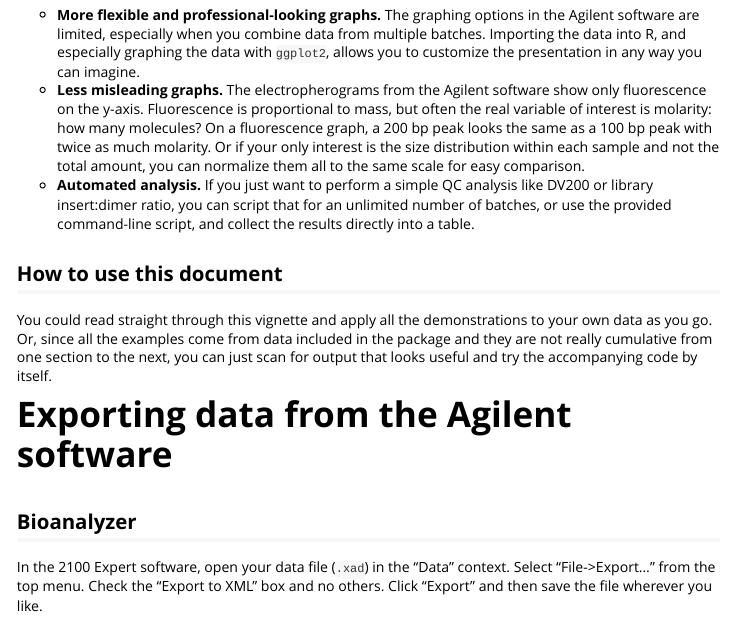
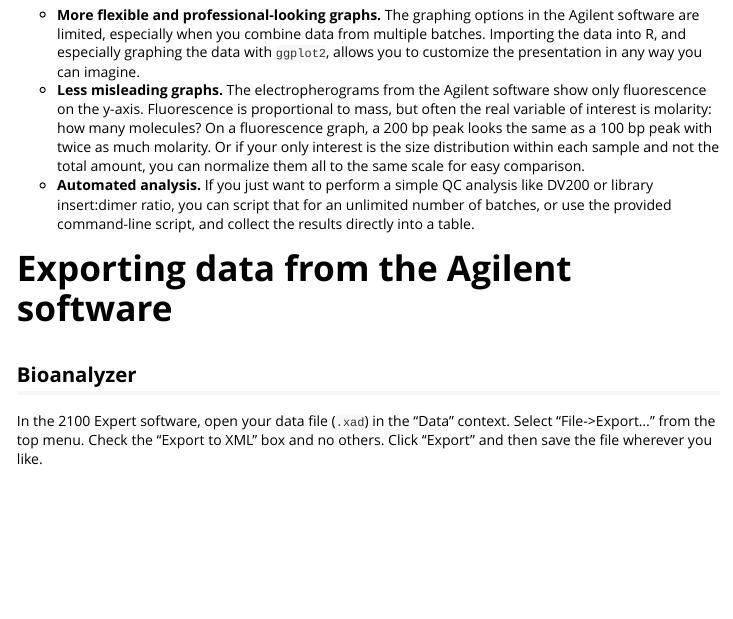
Before and after one commit to jwfoley/bioanalyzeR, an R Markdown document (vignettes/bioanalyzeR.Rmd): the page in a window 1100 px wide, from 600 px down. Rendered offline with R 4.5, knitr and Pandoc, with nearby package versions; some code elsewhere in the file could not run offline; long lines of code are wrapped.

Commit message:
remove fluff

```diff
--- a/vignettes/bioanalyzeR.Rmd
+++ b/vignettes/bioanalyzeR.Rmd
@@ -45,10 +45,6 @@
 * **More flexible and professional-looking graphs.** The graphing options in the Agilent software are limited, especially when you combine data from multiple batches. Importing the data into R, and especially graphing the data with `ggplot2`, allows you to customize the presentation in any way you can imagine.
 * **Less misleading graphs.** The electropherograms from the Agilent software show only fluorescence on the y-axis. Fluorescence is proportional to mass, but often the real variable of interest is molarity: how many molecules? On a fluorescence graph, a 200 bp peak looks the same as a 100 bp peak with twice as much molarity. Or if your only interest is the size distribution within each sample and not the total amount, you can normalize them all to the same scale for easy comparison.
 * **Automated analysis.** If you just want to perform a simple QC analysis like DV200 or library insert:dimer ratio, you can script that for an unlimited number of batches, or use the provided command-line script, and collect the results directly into a table.
-
-## How to use this document
-
-You could read straight through this vignette and apply all the demonstrations to your own data as you go. Or, since all the examples come from data included in the package and they are not really cumulative from one section to the next, you can just scan for output that looks useful and try the accompanying code by itself.
 
 
 # Exporting data from the Agilent software
```
